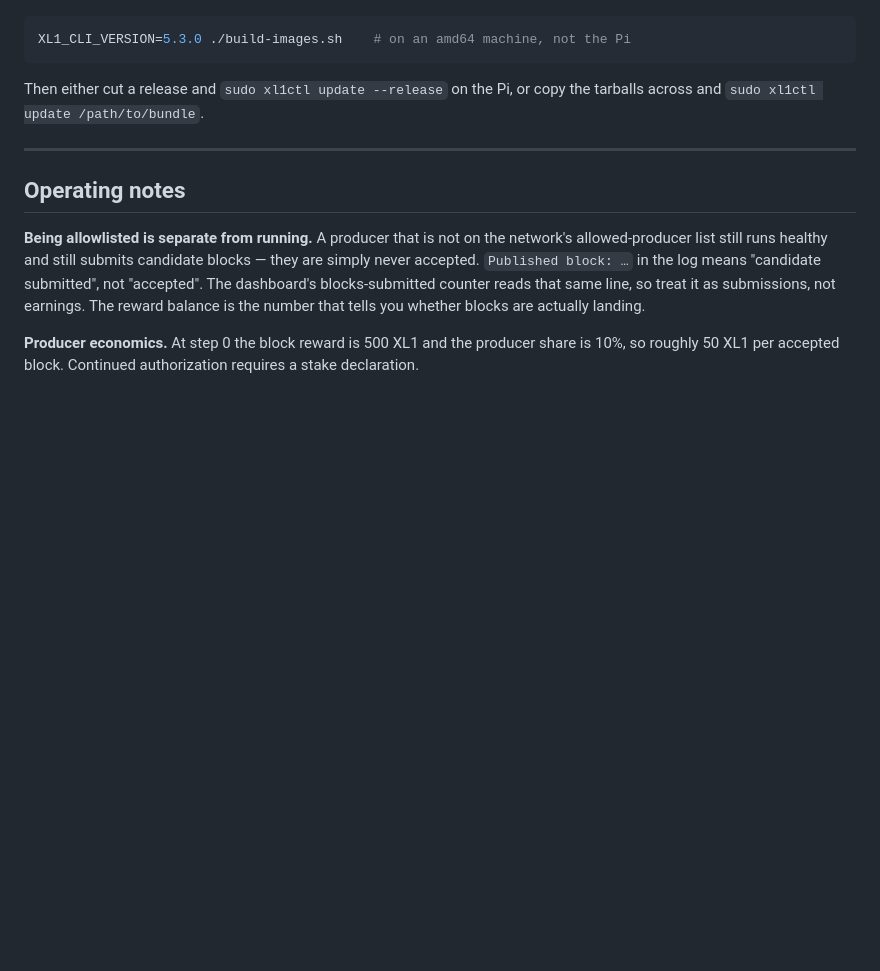
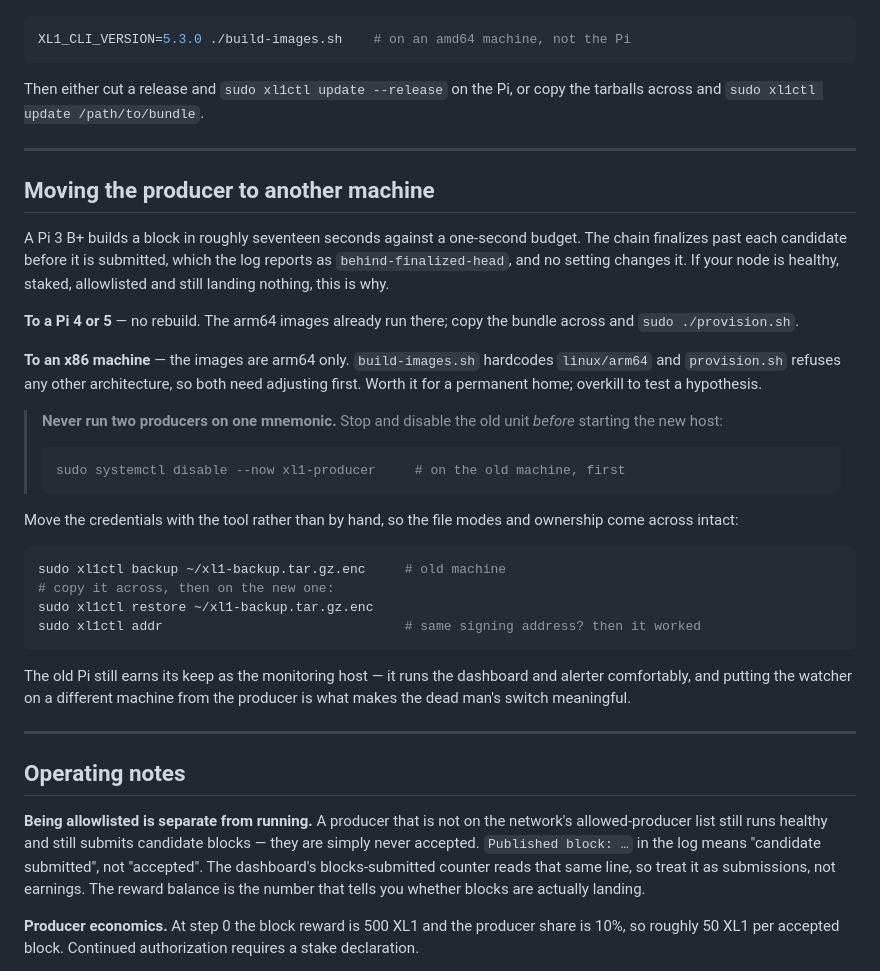
Before and after one commit to LewSales/xl1-block-producer-pi, a Markdown page: README.md, the part around the change. Drawn GitHub-style; blank space fills up the shorter version.

Commit message:
Document moving the producer off hardware that cannot win races
A Pi 3 B+ builds a block in about seventeen seconds against a one-second budget,
so every candidate is stale before it is submitted. Nothing in this repo fixes
that, and a runbook that only describes the happy path leaves an operator
tuning settings against a hardware ceiling.

Records both routes — a Pi 4/5 needs no rebuild, an x86 host needs the arm64
assumptions lifted first — and leads with the rule that matters: stop the old
producer before starting the new one, because two nodes signing with one
mnemonic is the mistake this page exists to prevent.

Co-Authored-By: Claude Opus 5 <noreply@anthropic.com>
Claude-Session: https://claude.ai/code/session_011j7sg7srWXDpApNn4ZFJtT

````diff
--- a/README.md
+++ b/README.md
@@ -338,6 +338,43 @@ the tarballs across and `sudo xl1ctl update /path/to/bundle`.
 
 ---
 
+## Moving the producer to another machine
+
+A Pi 3 B+ builds a block in roughly seventeen seconds against a one-second
+budget. The chain finalizes past each candidate before it is submitted, which
+the log reports as `behind-finalized-head`, and no setting changes it. If your
+node is healthy, staked, allowlisted and still landing nothing, this is why.
+
+**To a Pi 4 or 5** — no rebuild. The arm64 images already run there; copy the
+bundle across and `sudo ./provision.sh`.
+
+**To an x86 machine** — the images are arm64 only. `build-images.sh` hardcodes
+`linux/arm64` and `provision.sh` refuses any other architecture, so both need
+adjusting first. Worth it for a permanent home; overkill to test a hypothesis.
+
+> **Never run two producers on one mnemonic.** Stop and disable the old unit
+> *before* starting the new host:
+>
+> ```bash
+> sudo systemctl disable --now xl1-producer     # on the old machine, first
+> ```
+
+Move the credentials with the tool rather than by hand, so the file modes and
+ownership come across intact:
+
+```bash
+sudo xl1ctl backup ~/xl1-backup.tar.gz.enc     # old machine
+# copy it across, then on the new one:
+sudo xl1ctl restore ~/xl1-backup.tar.gz.enc
+sudo xl1ctl addr                               # same signing address? then it worked
+```
+
+The old Pi still earns its keep as the monitoring host — it runs the dashboard
+and alerter comfortably, and putting the watcher on a different machine from the
+producer is what makes the dead man's switch meaningful.
+
+---
+
 ## Operating notes
 
 **Being allowlisted is separate from running.** A producer that is not on the
````
